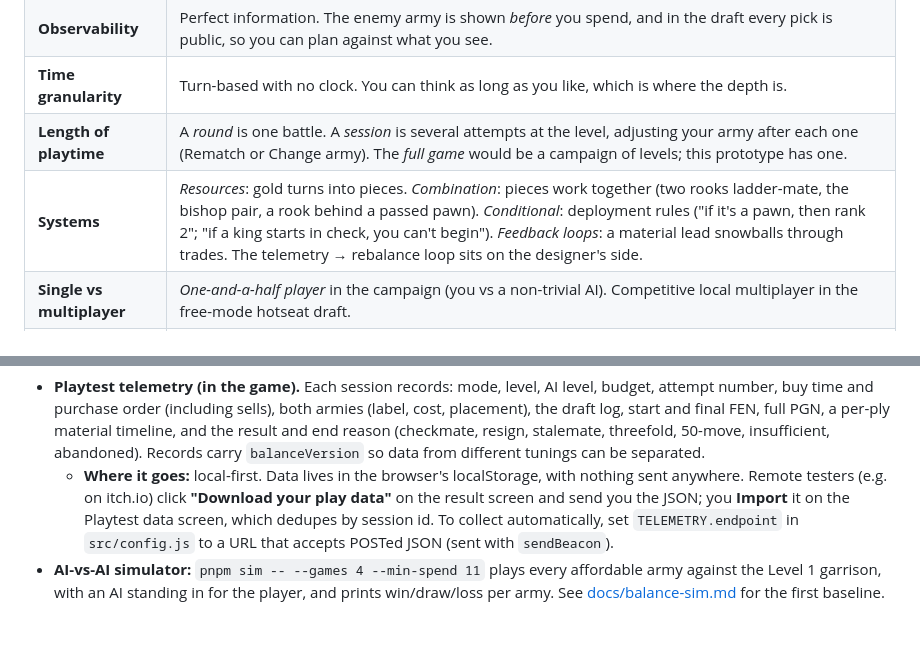
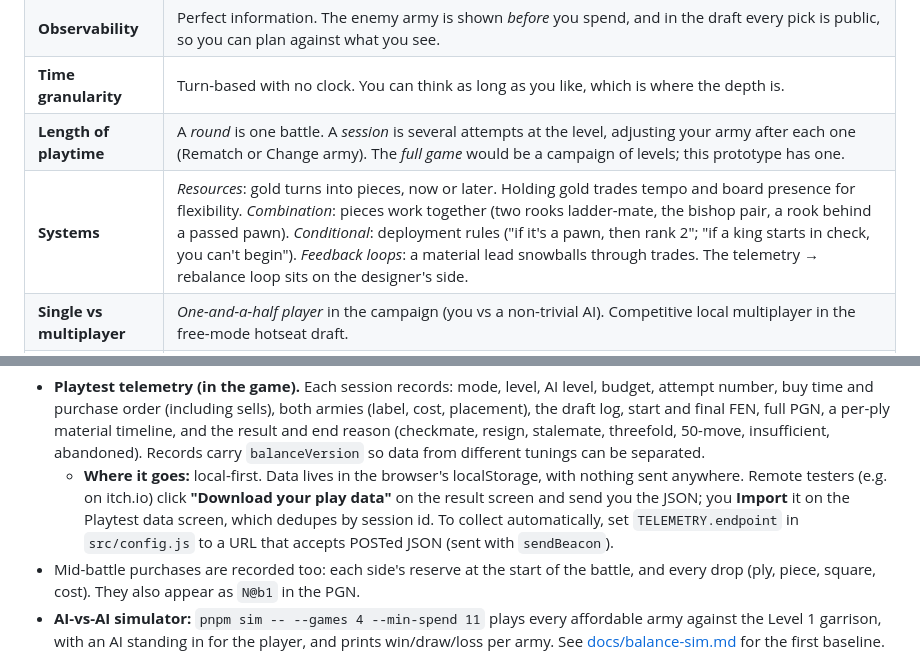
Before and after one commit to game-design-projects/week3, a Markdown page: README.md, 2 parts joined by grey strips. GitHub-like rendering; blank space fills up the shorter version.

```diff
--- a/README.md
+++ b/README.md
@@ -27,7 +27,7 @@ A week-3 prototype for NYU Game Design: a point-buy chess game. Each level gives
 | **Observability** | Perfect information. The enemy army is shown *before* you spend, and in the draft every pick is public, so you can plan against what you see. |
 | **Time granularity** | Turn-based with no clock. You can think as long as you like, which is where the depth is. |
 | **Length of playtime** | A *round* is one battle. A *session* is several attempts at the level, adjusting your army after each one (Rematch or Change army). The *full game* would be a campaign of levels; this prototype has one. |
-| **Systems** | *Resources*: gold turns into pieces. *Combination*: pieces work together (two rooks ladder-mate, the bishop pair, a rook behind a passed pawn). *Conditional*: deployment rules ("if it's a pawn, then rank 2"; "if a king starts in check, you can't begin"). *Feedback loops*: a material lead snowballs through trades. The telemetry → rebalance loop sits on the designer's side. |
+| **Systems** | *Resources*: gold turns into pieces, now or later. Holding gold trades tempo and board presence for flexibility. *Combination*: pieces work together (two rooks ladder-mate, the bishop pair, a rook behind a passed pawn). *Conditional*: deployment rules ("if it's a pawn, then rank 2"; "if a king starts in check, you can't begin"). *Feedback loops*: a material lead snowballs through trades. The telemetry → rebalance loop sits on the designer's side. |
 | **Single vs multiplayer** | *One-and-a-half player* in the campaign (you vs a non-trivial AI). Competitive local multiplayer in the free-mode hotseat draft. |
 | **Dexterity vs strategy** | Zero dexterity, all strategy: thinking ahead, managing resources, and taking risks with your purchases. |
 | **Depth vs entropy** | Chess alone is deep but learned by rote. The buy phase adds a structured decision where point values are a useful compression but not a solution, so there is a *strategy ladder* to climb. |
@@ -52,6 +53,7 @@ Balancing is the hard part, so the prototype ships with two tools for it:
 
 - **Playtest telemetry (in the game).** Each session records: mode, level, AI level, budget, attempt number, buy time and purchase order (including sells), both armies (label, cost, placement), the draft log, start and final FEN, full PGN, a per-ply material timeline, and the result and end reason (checkmate, resign, stalemate, threefold, 50-move, insufficient, abandoned). Records carry `balanceVersion` so data from different tunings can be separated.
   - **Where it goes:** local-first. Data lives in the browser's localStorage, with nothing sent anywhere. Remote testers (e.g. on itch.io) click **"Download your play data"** on the result screen and send you the JSON; you **Import** it on the Playtest data screen, which dedupes by session id. To collect automatically, set `TELEMETRY.endpoint` in `src/config.js` to a URL that accepts POSTed JSON (sent with `sendBeacon`).
+- Mid-battle purchases are recorded too: each side's reserve at the start of the battle, and every drop (ply, piece, square, cost). They also appear as `N@b1` in the PGN.
 - **AI-vs-AI simulator:** `pnpm sim -- --games 4 --min-spend 11` plays every affordable army against the Level 1 garrison, with an AI standing in for the player, and prints win/draw/loss per army. See [docs/balance-sim.md](docs/balance-sim.md) for the first baseline.
 
 **Everything tunable lives in [`src/config.js`](src/config.js):** prices, caps, deployment zones, AI presets (search depth, quiescence, randomness window, time cap), the level (budget, enemy army and placement, AI preset) and free-mode budgets. Bump `BALANCE_VERSION` when you change any of them.
```
Also changed, not shown: other parts of README.md (+4 -3 lines), CHANGELOG.md (+9 -0 lines), docs/balance-sim.md (+2 -0 lines), docs/screenshot.png, 14 other files.
